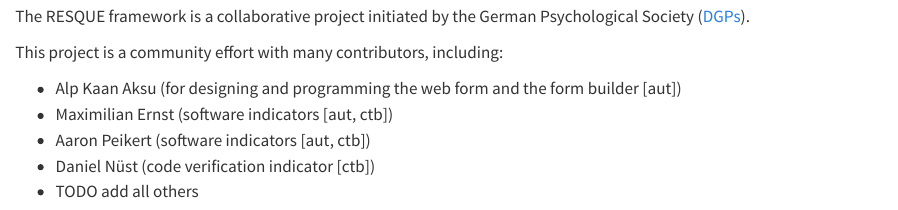
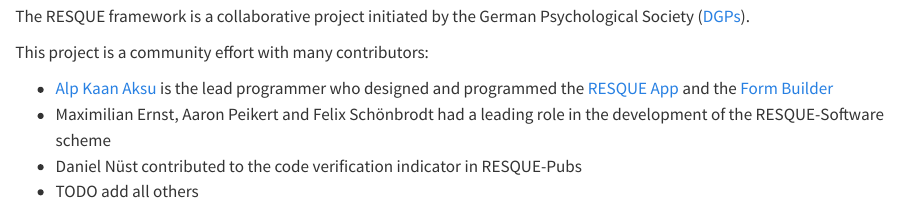
Before and after one commit to RESQUE-Framework/website, a Quarto document (team.qmd): the page in a window 1100 px wide, from 70 px down. Rendered offline with R 4.5, knitr and Pandoc in place of Quarto, with nearby package versions.

Commit message:
Update team

```diff
--- a/team.qmd
+++ b/team.qmd
@@ -4,12 +4,11 @@
 
 The RESQUE framework is a collaborative project initiated by the German Psychological Society ([DGPs](https://www.dgps.de)).
 
-This project is a community effort with many contributors, including:
+This project is a community effort with many contributors:
 
-- Alp Kaan Aksu (for designing and programming the web form and the form builder [aut])
-- Maximilian Ernst (software indicators [aut, ctb])
-- Aaron Peikert (software indicators [aut, ctb])
-- Daniel Nüst (code verification indicator [ctb])
+- [Alp Kaan Aksu](https://github.com/alpkaanaksu) is the lead programmer who designed and programmed the [RESQUE App](https://nicebread.github.io/RESQUE/web/) and the [Form Builder](https://nicebread.github.io/RESQUE/web/builder)
+- Maximilian Ernst, Aaron Peikert and Felix Schönbrodt had a leading role in the development of the RESQUE-Software scheme
+- Daniel Nüst contributed to the code verification indicator in RESQUE-Pubs
 - TODO add all others
 
 ... all who wrote [comments](#commentaries) with many constructive suggestions
```
